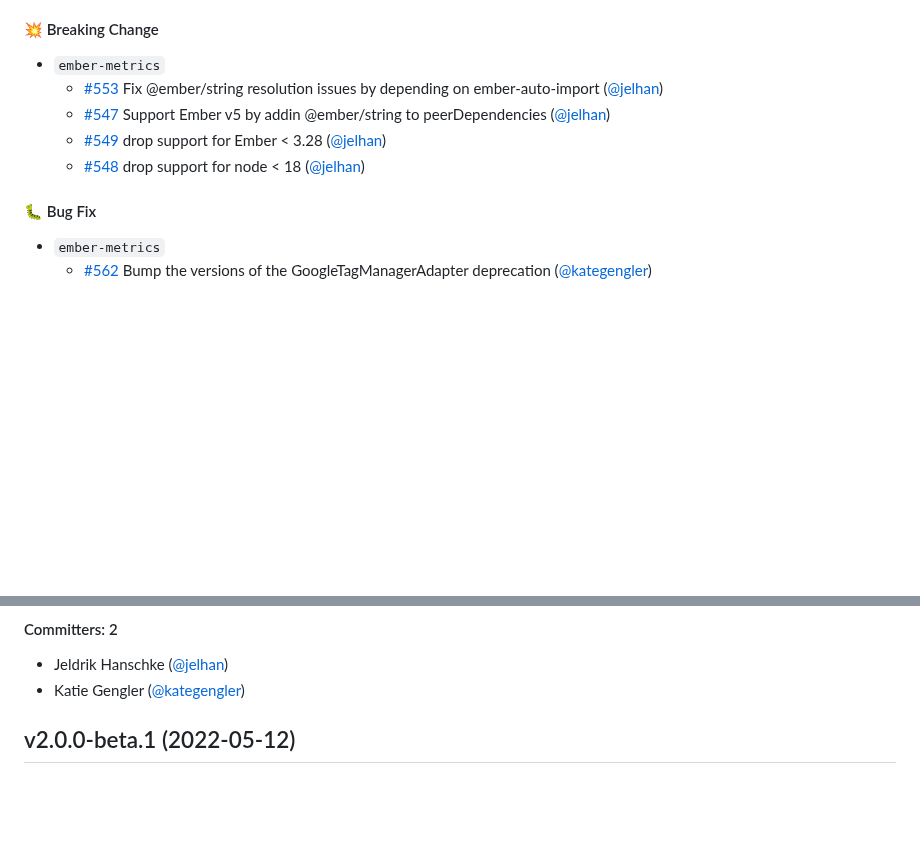
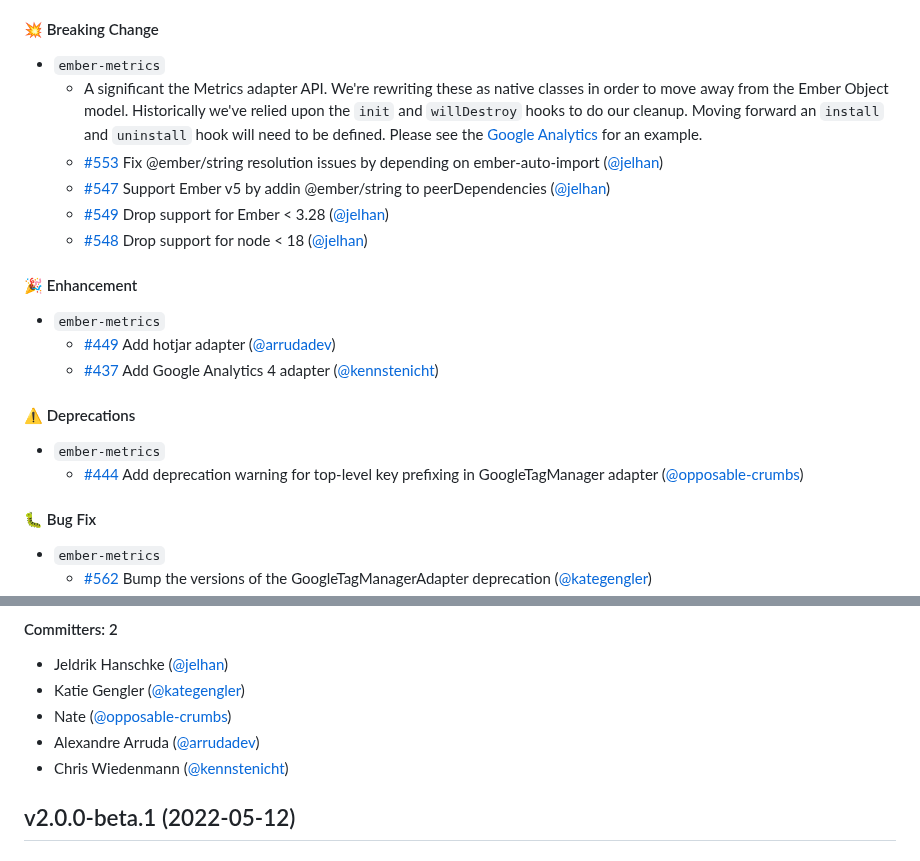
Before and after one commit to adopted-ember-addons/ember-metrics, a Markdown page: CHANGELOG.md, 2 parts joined by grey strips. GitHub-like rendering; blank space fills up the shorter version.

Commit message:
Update CHANGELOG.md to incorporate beta changes

```diff
--- a/CHANGELOG.md
+++ b/CHANGELOG.md
@@ -7,10 +7,25 @@ ember-metrics 2.0.0 (major)
 #### :boom: Breaking Change
 
 - `ember-metrics`
+  - A significant the Metrics adapter API. We're rewriting these as native classes
+in order to move away from the Ember Object model. Historically we've relied
+upon the `init` and `willDestroy` hooks to do our cleanup. Moving forward an
+`install` and `uninstall` hook will need to be defined. Please see the
+[Google Analytics](https://github.com/adopted-ember-addons/ember-metrics/blob/4d0f088a302597d3ab7b2e5efd08ce51a78b1d68/addon/metrics-adapters/google-analytics.js)
+for an example.
   - [#553](https://github.com/adopted-ember-addons/ember-metrics/pull/553) Fix @ember/string resolution issues by depending on ember-auto-import ([@jelhan](https://github.com/jelhan))
   - [#547](https://github.com/adopted-ember-addons/ember-metrics/pull/547) Support Ember v5 by addin @ember/string to peerDependencies ([@jelhan](https://github.com/jelhan))
-  - [#549](https://github.com/adopted-ember-addons/ember-metrics/pull/549) drop support for Ember < 3.28 ([@jelhan](https://github.com/jelhan))
-  - [#548](https://github.com/adopted-ember-addons/ember-metrics/pull/548) drop support for node < 18 ([@jelhan](https://github.com/jelhan))
+  - [#549](https://github.com/adopted-ember-addons/ember-metrics/pull/549) Drop support for Ember < 3.28 ([@jelhan](https://github.com/jelhan))
+  - [#548](https://github.com/adopted-ember-addons/ember-metrics/pull/548) Drop support for node < 18 ([@jelhan](https://github.com/jelhan))
+
+#### :tada: Enhancement
+- `ember-metrics`
+  - [#449](https://github.com/adopted-ember-addons/ember-metrics/pull/449) Add hotjar adapter ([@arrudadev](https://github.com/arrudadev))
+  - [#437](https://github.com/adopted-ember-addons/ember-metrics/pull/437) Add Google Analytics 4 adapter ([@kennstenicht](https://github.com/kennstenicht))
+
+#### ⚠️ Deprecations
+- `ember-metrics`
+  - [#444](https://github.com/adopted-ember-addons/ember-metrics/pull/444) Add deprecation warning for top-level key prefixing in GoogleTagManager adapter ([@opposable-crumbs](https://github.com/opposable-crumbs))
 
 #### :bug: Bug Fix
 
@@ -31,6 +46,9 @@ ember-metrics 2.0.0 (major)
 
 - Jeldrik Hanschke ([@jelhan](https://github.com/jelhan))
 - Katie Gengler ([@kategengler](https://github.com/kategengler))
+- Nate ([@opposable-crumbs](https://github.com/opposable-crumbs))
+- Alexandre Arruda ([@arrudadev](https://github.com/arrudadev))
+- Chris Wiedenmann ([@kennstenicht](https://github.com/kennstenicht))
 
 ## v2.0.0-beta.1 (2022-05-12)
 
```
